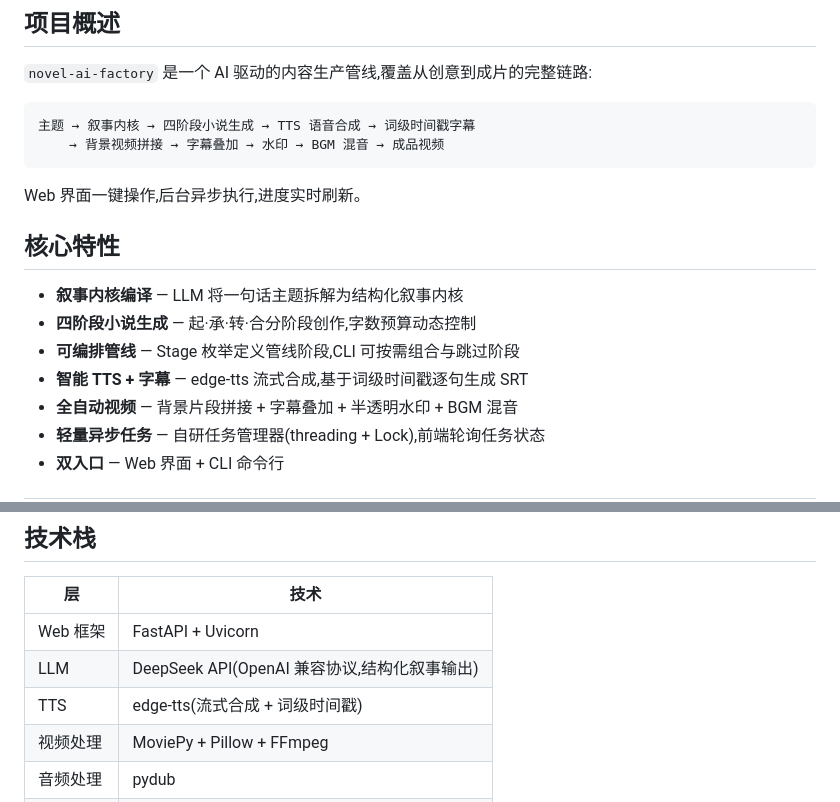
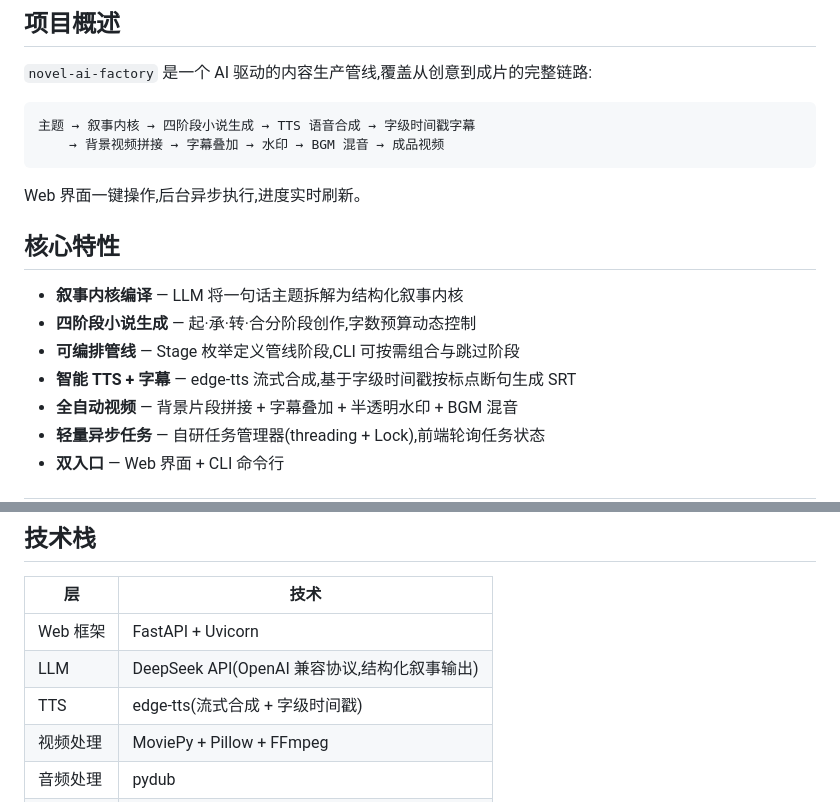
Before and after one commit to 1789124897-star/novel-ai-factory, a Markdown page: README.md, 2 parts joined by grey strips. GitHub-like rendering.

Commit message:
docs: README 与代码对齐 — 词级时间戳修正为字级时间戳

````diff
--- a/README.md
+++ b/README.md
@@ -11,7 +11,7 @@
 `novel-ai-factory` 是一个 AI 驱动的内容生产管线,覆盖从创意到成片的完整链路:
 
 ```
-主题 → 叙事内核 → 四阶段小说生成 → TTS 语音合成 → 词级时间戳字幕
+主题 → 叙事内核 → 四阶段小说生成 → TTS 语音合成 → 字级时间戳字幕
     → 背景视频拼接 → 字幕叠加 → 水印 → BGM 混音 → 成品视频
 ```
 
@@ -22,7 +22,7 @@ Web 界面一键操作,后台异步执行,进度实时刷新。
 - **叙事内核编译** — LLM 将一句话主题拆解为结构化叙事内核
 - **四阶段小说生成** — 起·承·转·合分阶段创作,字数预算动态控制
 - **可编排管线** — Stage 枚举定义管线阶段,CLI 可按需组合与跳过阶段
-- **智能 TTS + 字幕** — edge-tts 流式合成,基于词级时间戳逐句生成 SRT
+- **智能 TTS + 字幕** — edge-tts 流式合成,基于字级时间戳按标点断句生成 SRT
 - **全自动视频** — 背景片段拼接 + 字幕叠加 + 半透明水印 + BGM 混音
 - **轻量异步任务** — 自研任务管理器(threading + Lock),前端轮询任务状态
 - **双入口** — Web 界面 + CLI 命令行
@@ -141,7 +141,7 @@ novel-ai-factory/
 |----|------|
 | Web 框架 | FastAPI + Uvicorn |
 | LLM | DeepSeek API(OpenAI 兼容协议,结构化叙事输出) |
-| TTS | edge-tts(流式合成 + 词级时间戳) |
+| TTS | edge-tts(流式合成 + 字级时间戳) |
 | 视频处理 | MoviePy + Pillow + FFmpeg |
 | 音频处理 | pydub |
 | 异步任务 | threading + Lock 自研任务管理器,前端轮询进度 |
````
